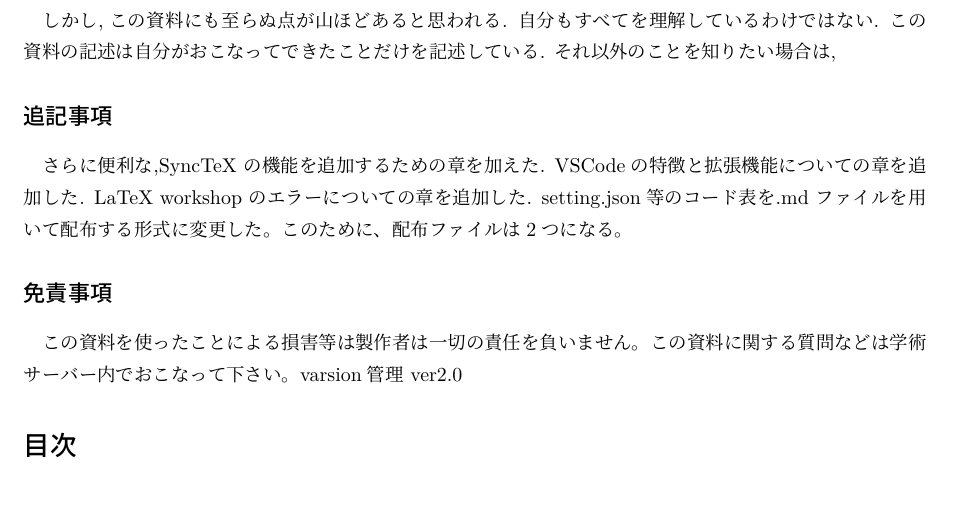
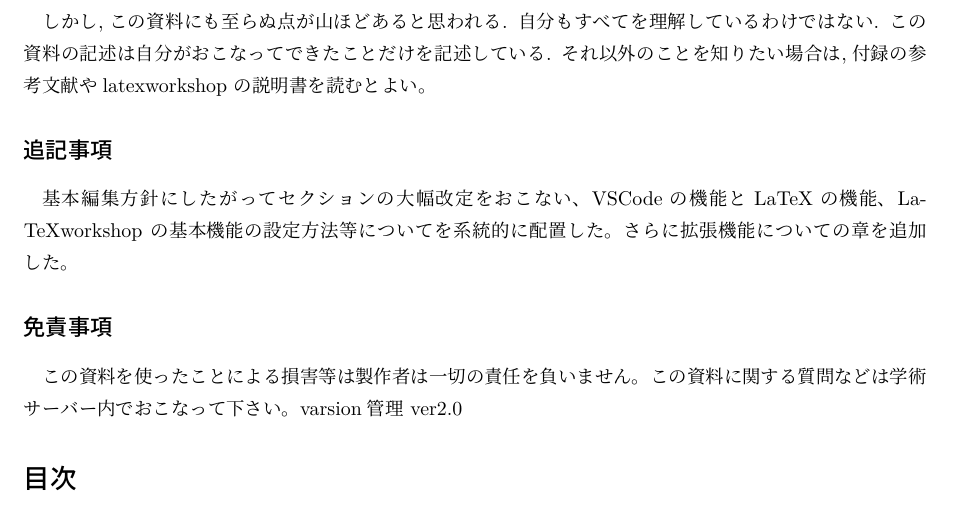
Before and after one commit to vyuma/LaTeX_repo, a LaTeX document (LaTeX_environment.tex): part of page 2 of 20, cut so that both start at the same text. The pictures show the PDF file LaTeX_environment.pdf that the author committed with the source.

Commit message:
today 最終コミット

```diff
--- a/LaTeX_environment.tex
+++ b/LaTeX_environment.tex
@@ -36,3 +36,4 @@
 から環境構築設定を解説したいと思った。
 
 
+\subsection*{編集方針}
@@ -59,14 +60,13 @@ Windows に関する知識、LaTeX workshopに関するさらには、.jsonフ
 しかし,この資料にも至らぬ点が山ほどあると思われる.
 自分もすべてを理解しているわけではない.
 この資料の記述は自分がおこなってできたことだけを記述している.
-それ以外のことを知りたい場合は,
+それ以外のことを知りたい場合は,付録の参考文献やlatexworkshop の説明書を
+読むとよい。
 
 \subsection*{追記事項}
-さらに便利な,SyncTeX の機能を追加するための章を加えた.
-VSCodeの特徴と拡張機能についての章を追加した.
-LaTeX workshop のエラーについての章を追加した.
-setting.json等のコード表を.md ファイルを用いて
-配布する形式に変更した。このために、配布ファイルは2つになる。
+基本編集方針にしたがってセクションの大幅改定をおこない、VSCodeの機能と
+LaTeXの機能、LaTeXworkshop の基本機能の設定方法等についてを系統的に
+配置した。さらに拡張機能についての章を追加した。
 
 \subsection*{免責事項}
 この資料を使ったことによる損害等は製作者は一切の責任を負いません。
```
Also changed, not shown: LaTeX_environment.pdf, LaTeX_environment.tex (18 more changed lines), 1 other file.
